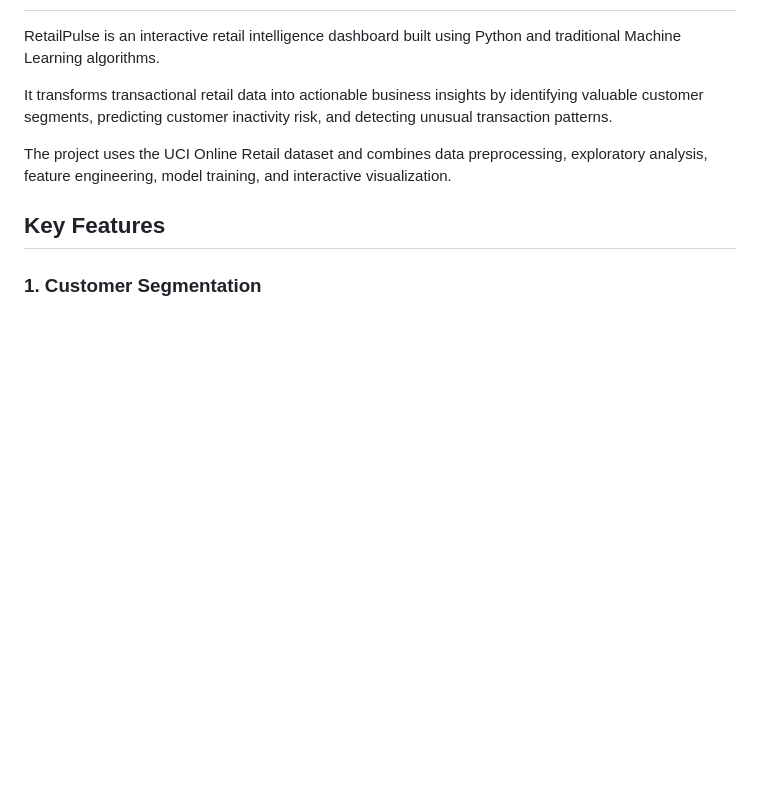
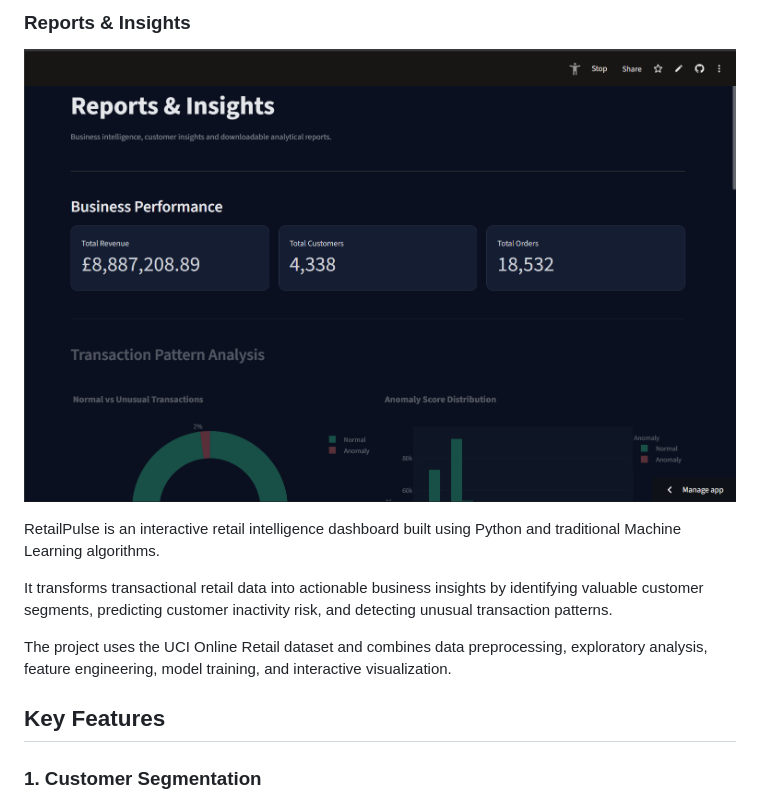
Before and after one commit to akash-rautela/RetailPulse, a Markdown page: README.md, the part around one of its changes. Rendered like a GitHub page; pictures changed too: assets/reports.png (added); blank space fills up the shorter version.

Commit message:
Add dashboard screenshots to README

```diff
--- a/README.md
+++ b/README.md
@@ -14,3 +29,5 @@
+### Reports & Insights
+![Reports](assets/reports.png)
 
 RetailPulse is an interactive retail intelligence dashboard built using Python and traditional Machine Learning algorithms.
 
```
Also changed, not shown: other parts of README.md (+15 -0 lines), assets/anomalies.png (added), assets/churn.png (added), assets/overview.png (added), assets/segmentation.png (added).
